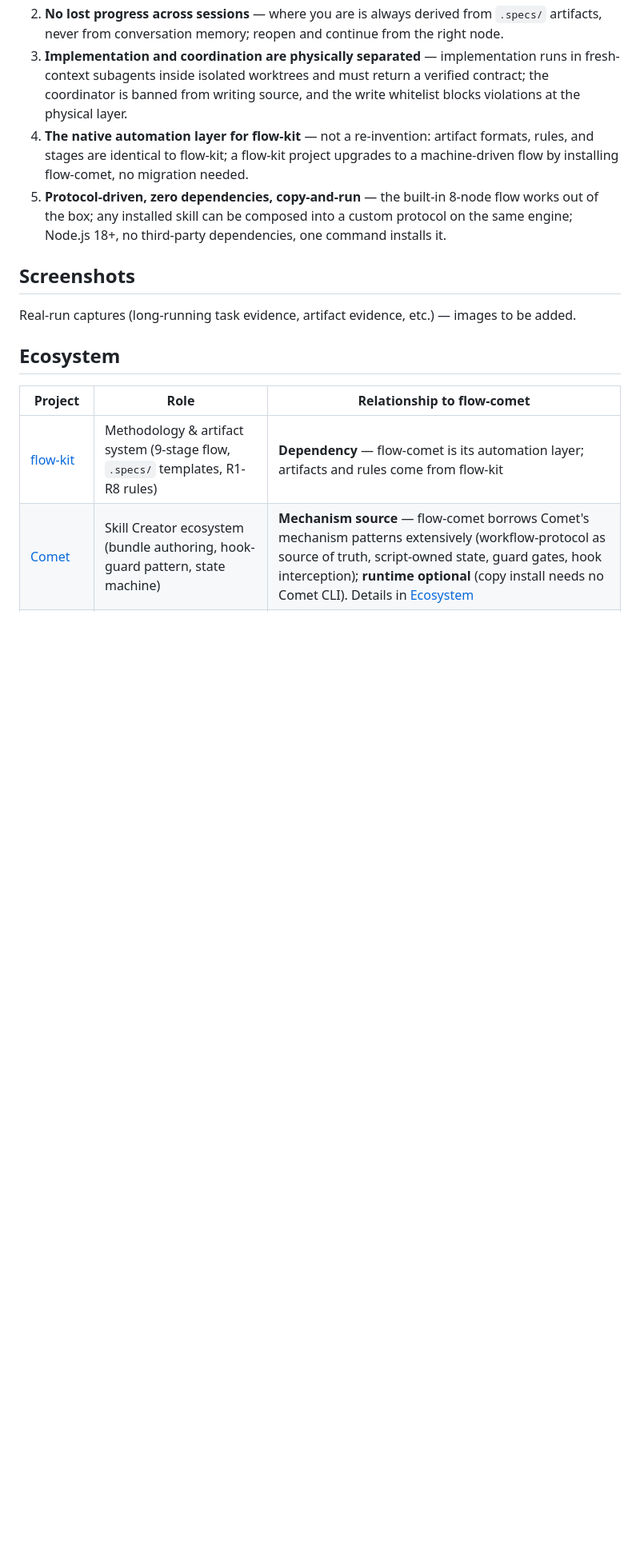
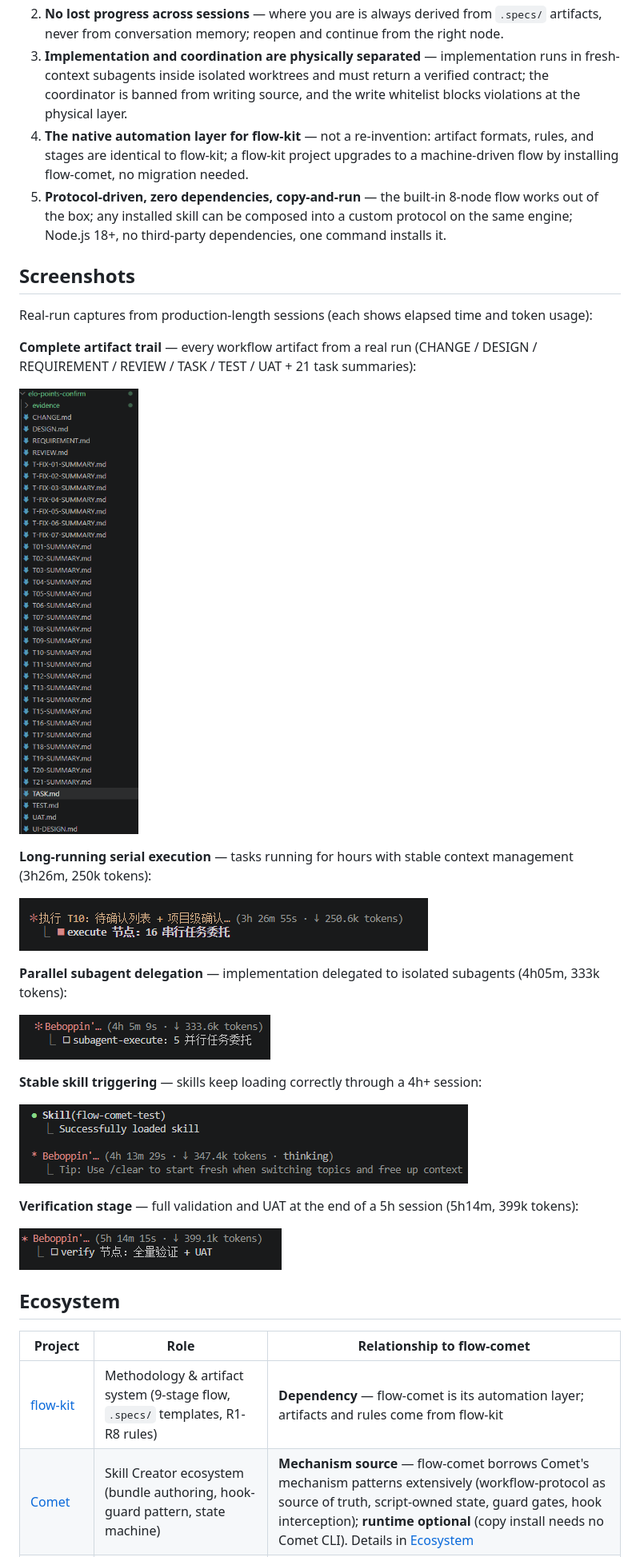
Before and after one commit to baobaolaodie/flow-comet, a Markdown page: README.md, the part around the change. Shown: that part at 80% size. GitHub-like rendering; pictures changed too: images/long-run-3h.png (added), images/long-run-4h-and-skill-triggering.png (added), images/long-run-4h.png (added); blank space fills up the shorter version.

Commit message:
docs: README 运行展示区填入真实运行截图（5 张：产物体系/串行/并行/技能触发/验证）+ images 入库

```diff
--- a/README.md
+++ b/README.md
@@ -75,7 +75,27 @@ flow-comet turns the flow-kit 9-stage process (CHANGE → REQUIREMENT → DESIGN
 
 ## Screenshots
 
-Real-run captures (long-running task evidence, artifact evidence, etc.) — images to be added.
+Real-run captures from production-length sessions (each shows elapsed time and token usage):
+
+**Complete artifact trail** — every workflow artifact from a real run (CHANGE / DESIGN / REQUIREMENT / REVIEW / TASK / TEST / UAT + 21 task summaries):
+
+![Artifact trail](images/long-run-output.png)
+
+**Long-running serial execution** — tasks running for hours with stable context management (3h26m, 250k tokens):
+
+![Serial execution](images/long-run-3h.png)
+
+**Parallel subagent delegation** — implementation delegated to isolated subagents (4h05m, 333k tokens):
+
+![Subagent delegation](images/long-run-4h.png)
+
+**Stable skill triggering** — skills keep loading correctly through a 4h+ session:
+
+![Skill triggering](images/long-run-4h-and-skill-triggering.png)
+
+**Verification stage** — full validation and UAT at the end of a 5h session (5h14m, 399k tokens):
+
+![Verification](images/long-run-5h.png)
 
 ## Ecosystem
 
```
Also changed, not shown: README-zh.md (+21 -1 lines), 1 other file.
